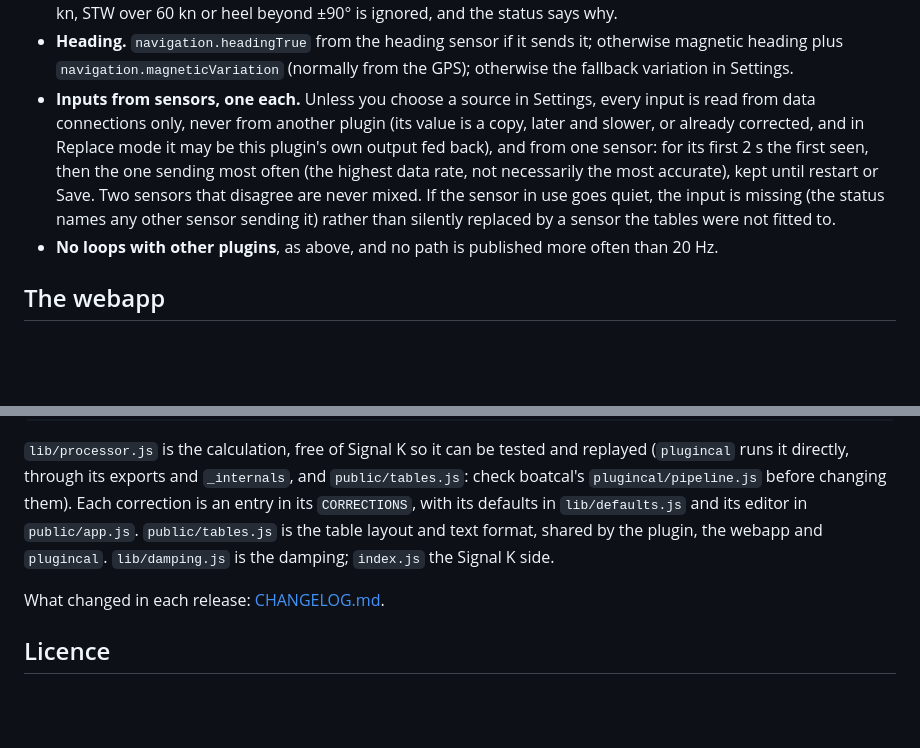
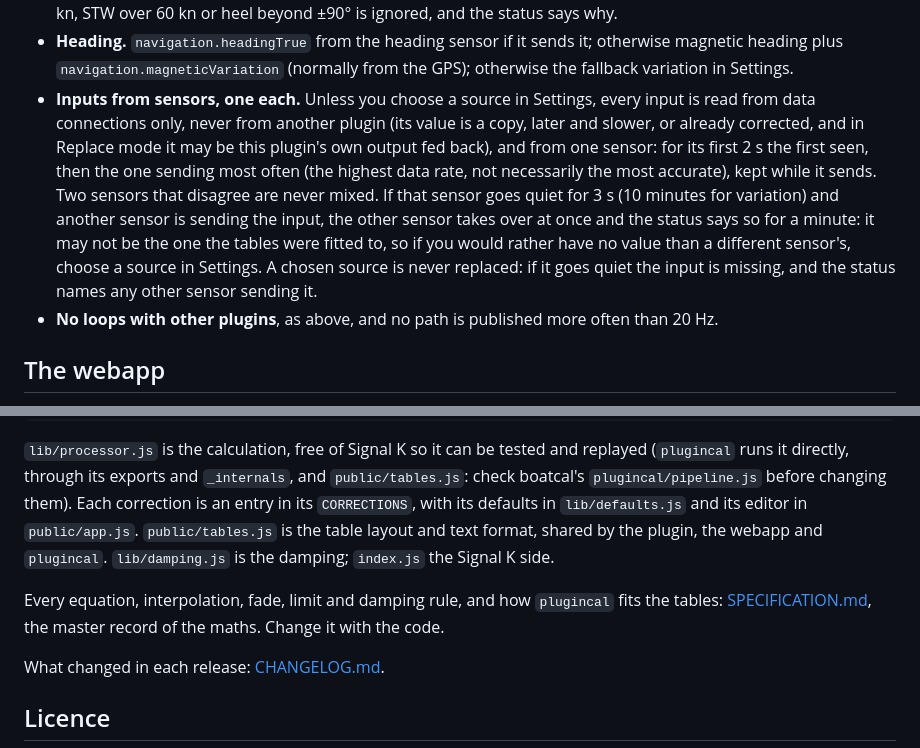
Before and after one commit to ghotihook/signalk-performance-processor, a Markdown page: README.md, 2 parts joined by grey strips. Drawn GitHub-style; blank space fills up the shorter version.

```diff
--- a/README.md
+++ b/README.md
@@ -91,7 +91,7 @@ More true wind damping gives a steadier TWD but shows a real shift later.
 - **Light air.** Below 1.5 kn of TWS, wind direction is noise: TWD and the ground wind direction and angle are not published until TWS is back to 2 kn. TWA, TWS and ground wind speed still are: in light air TWA is what you sail by, so it is never held back.
 - **Stale or implausible input.** Inputs older than 3 s are not used. When apparent wind stops nothing is published: Signal K keeps the last values, so the status says so and the Live page greys them out. Apparent wind over 120 kn, STW over 60 kn or heel beyond ±90° is ignored, and the status says why.
 - **Heading.** `navigation.headingTrue` from the heading sensor if it sends it; otherwise magnetic heading plus `navigation.magneticVariation` (normally from the GPS); otherwise the fallback variation in Settings.
-- **Inputs from sensors, one each.** Unless you choose a source in Settings, every input is read from data connections only, never from another plugin (its value is a copy, later and slower, or already corrected, and in Replace mode it may be this plugin's own output fed back), and from one sensor: for its first 2 s the first seen, then the one sending most often (the highest data rate, not necessarily the most accurate), kept until restart or Save. Two sensors that disagree are never mixed. If the sensor in use goes quiet, the input is missing (the status names any other sensor sending it) rather than silently replaced by a sensor the tables were not fitted to.
+- **Inputs from sensors, one each.** Unless you choose a source in Settings, every input is read from data connections only, never from another plugin (its value is a copy, later and slower, or already corrected, and in Replace mode it may be this plugin's own output fed back), and from one sensor: for its first 2 s the first seen, then the one sending most often (the highest data rate, not necessarily the most accurate), kept while it sends. Two sensors that disagree are never mixed. If that sensor goes quiet for 3 s (10 minutes for variation) and another sensor is sending the input, the other sensor takes over at once and the status says so for a minute: it may not be the one the tables were fitted to, so if you would rather have no value than a different sensor's, choose a source in Settings. A chosen source is never replaced: if it goes quiet the input is missing, and the status names any other sensor sending it.
 - **No loops with other plugins**, as above, and no path is published more often than 20 Hz.
 
 ## The webapp
@@ -193,6 +194,8 @@ cd ~/.signalk && npm install /path/to/signalk-performance-processor && sudo syst
 
 `lib/processor.js` is the calculation, free of Signal K so it can be tested and replayed (`plugincal` runs it directly, through its exports and `_internals`, and `public/tables.js`: check boatcal's `plugincal/pipeline.js` before changing them). Each correction is an entry in its `CORRECTIONS`, with its defaults in `lib/defaults.js` and its editor in `public/app.js`. `public/tables.js` is the table layout and text format, shared by the plugin, the webapp and `plugincal`. `lib/damping.js` is the damping; `index.js` the Signal K side.
 
+Every equation, interpolation, fade, limit and damping rule, and how `plugincal` fits the tables: [SPECIFICATION.md](SPECIFICATION.md), the master record of the maths. Change it with the code.
+
 What changed in each release: [CHANGELOG.md](CHANGELOG.md).
 
 ## Licence
```
Also changed, not shown: other parts of README.md (+3 -2 lines), CHANGELOG.md (+7 -0 lines), SPECIFICATION.md (added, +504 -0 lines), docs/screenshots/settings.png, 5 other files.
